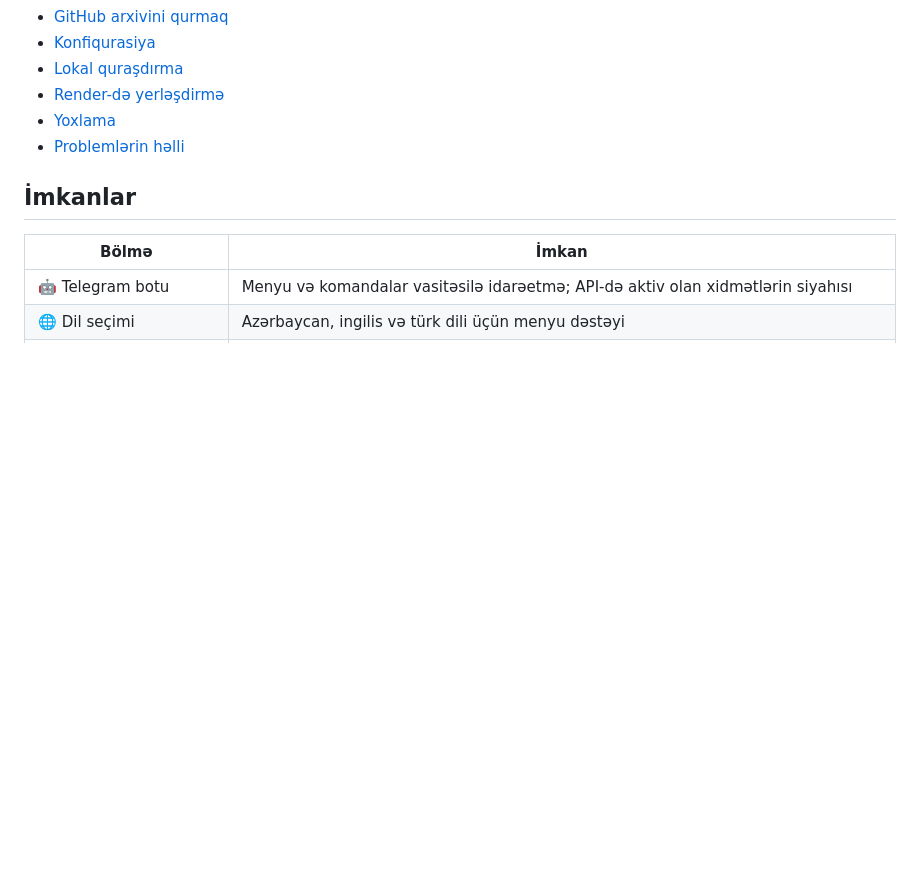
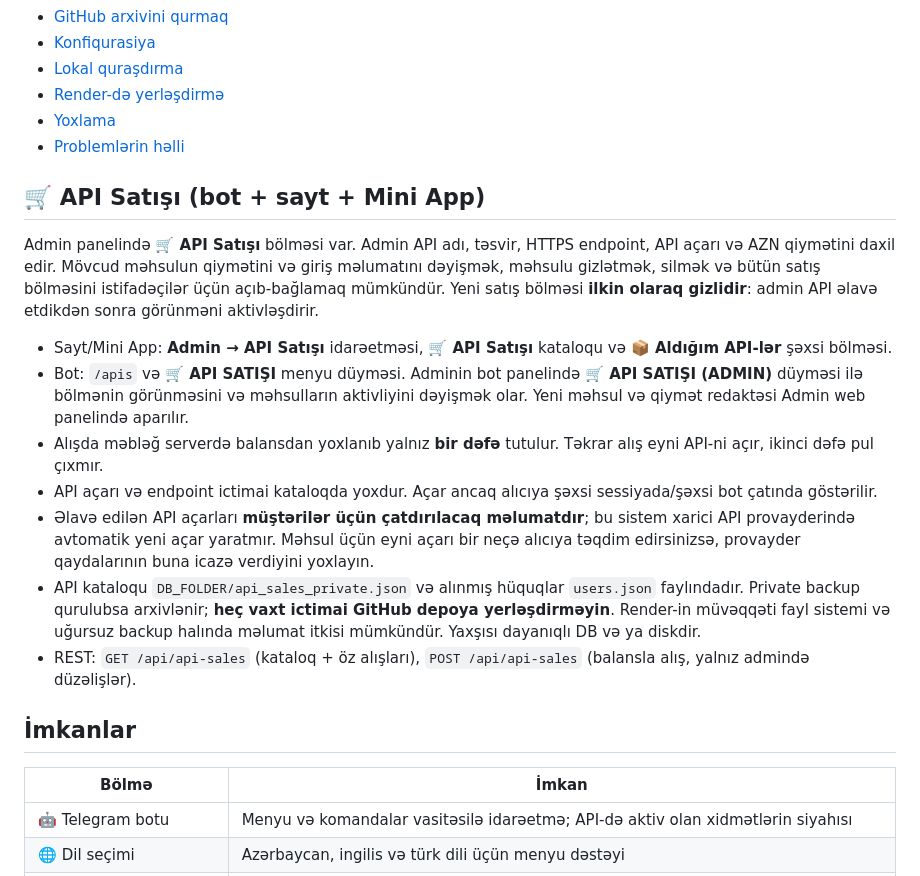
Before and after one commit to feridceferli/ivasmss, a Markdown page: README.md, the part around the change. Rendered like a GitHub page; blank space fills up the shorter version.

Commit message:
Document API sales administration, purchases and private persistence

```diff
--- a/README.md
+++ b/README.md
@@ -34,6 +34,38 @@ Mini App-i botun menyusundan açın. Adi brauzerdə açılan səhifədə Telegra
 - [Render-də yerləşdirmə](#render-də-yerləşdirmə)
 - [Yoxlama](#yoxlama)
 - [Problemlərin həlli](#problemlərin-həlli)
+
+## 🛒 API Satışı (bot + sayt + Mini App)
+
+Admin panelində **🛒 API Satışı** bölməsi var. Admin API adı, təsvir,
+HTTPS endpoint, API açarı və AZN qiymətini daxil edir. Mövcud məhsulun
+qiymətini və giriş məlumatını dəyişmək, məhsulu gizlətmək, silmək və
+bütün satış bölməsini istifadəçilər üçün açıb-bağlamaq mümkündür.
+Yeni satış bölməsi **ilkin olaraq gizlidir**: admin API əlavə etdikdən
+sonra görünməni aktivləşdirir.
+
+- Sayt/Mini App: **Admin → API Satışı** idarəetməsi, **🛒 API Satışı**
+  kataloqu və **📦 Aldığım API-lər** şəxsi bölməsi.
+- Bot: `/apis` və **🛒 API SATIŞI** menyu düyməsi. Adminin bot
+  panelində **🛒 API SATIŞI (ADMIN)** düyməsi ilə bölmənin görünməsini
+  və məhsulların aktivliyini dəyişmək olar. Yeni məhsul və qiymət
+  redaktəsi Admin web panelində aparılır.
+- Alışda məbləğ serverdə balansdan yoxlanıb yalnız **bir dəfə**
+  tutulur. Təkrar alış eyni API-ni açır, ikinci dəfə pul çıxmır.
+- API açarı və endpoint ictimai kataloqda yoxdur. Açar ancaq
+  alıcıya şəxsi sessiyada/şəxsi bot çatında göstərilir.
+- Əlavə edilən API açarları **müştərilər üçün çatdırılacaq
+  məlumatdır**; bu sistem xarici API provayderində avtomatik
+  yeni açar yaratmır. Məhsul üçün eyni açarı bir neçə alıcıya
+  təqdim edirsinizsə, provayder qaydalarının buna icazə verdiyini
+  yoxlayın.
+- API kataloqu `DB_FOLDER/api_sales_private.json` və alınmış
+  hüquqlar `users.json` faylındadır. Private backup qurulubsa
+  arxivlənir; **heç vaxt ictimai GitHub depoya yerləşdirməyin**.
+  Render-in müvəqqəti fayl sistemi və uğursuz backup halında
+  məlumat itkisi mümkündür. Yaxşısı dayanıqlı DB və ya diskdir.
+- REST: `GET /api/api-sales` (kataloq + öz alışları),
+  `POST /api/api-sales` (balansla alış, yalnız admində düzəlişlər).
 
 ## İmkanlar
 
```
